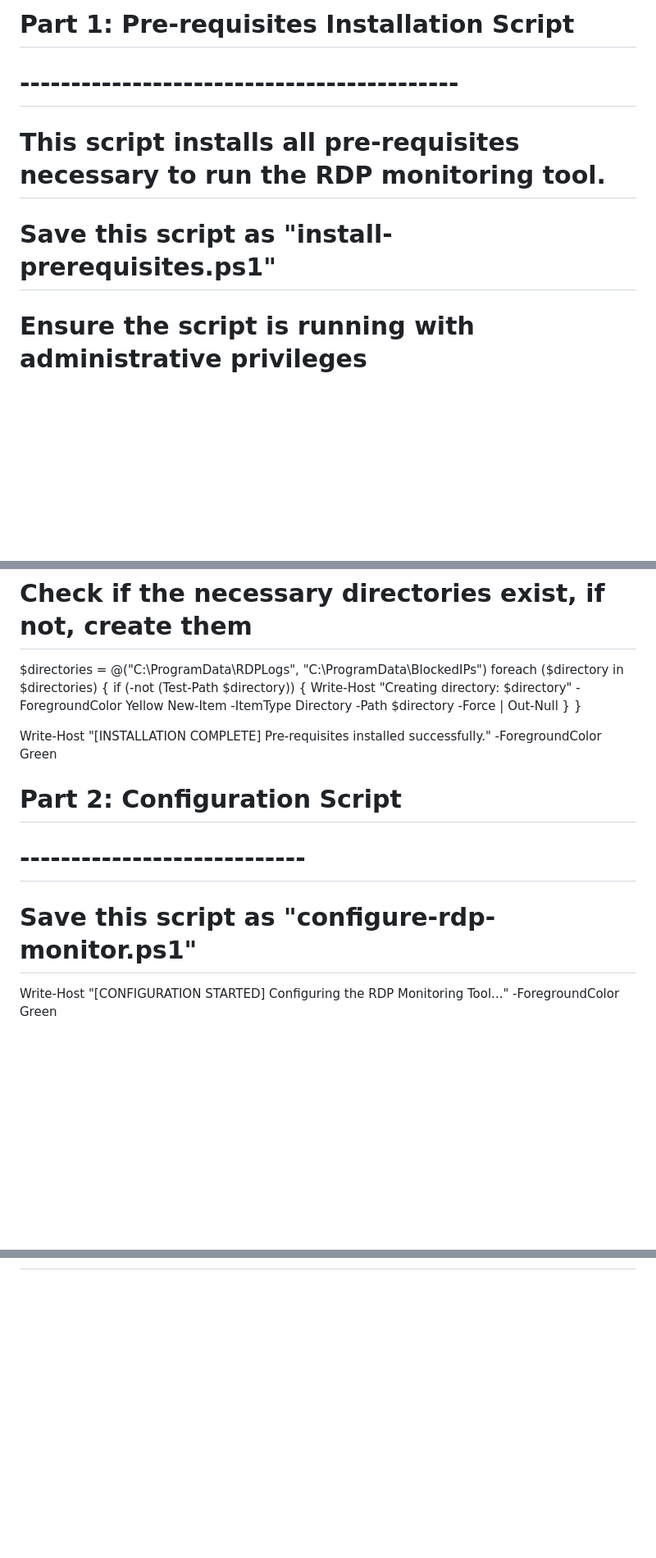
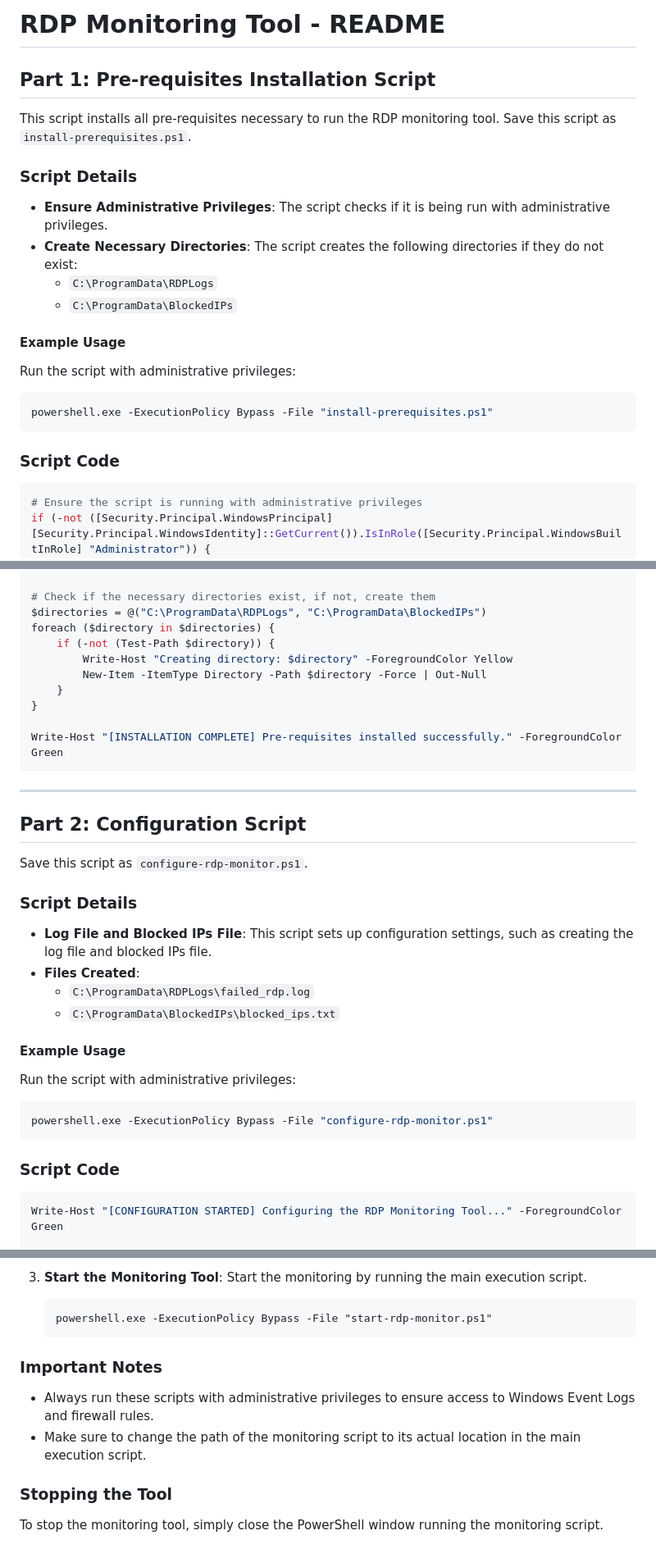
Before and after one commit to Lsam18/Sentinel-X, a Markdown page: README.md, 3 parts joined by grey strips. Shown at 82% size. Rendered like a GitHub page; blank space fills up the shorter version.

````diff
--- a/README.md
+++ b/README.md
@@ -1,8 +1,22 @@
-# Part 1: Pre-requisites Installation Script
-# -------------------------------------------
-# This script installs all pre-requisites necessary to run the RDP monitoring tool.
-# Save this script as "install-prerequisites.ps1"
+# RDP Monitoring Tool - README
 
+## Part 1: Pre-requisites Installation Script
+This script installs all pre-requisites necessary to run the RDP monitoring tool. Save this script as `install-prerequisites.ps1`.
+
+### Script Details
+- **Ensure Administrative Privileges**: The script checks if it is being run with administrative privileges.
+- **Create Necessary Directories**: The script creates the following directories if they do not exist:
+  - `C:\ProgramData\RDPLogs`
+  - `C:\ProgramData\BlockedIPs`
+
+#### Example Usage
+Run the script with administrative privileges:
+```powershell
+powershell.exe -ExecutionPolicy Bypass -File "install-prerequisites.ps1"
+```
+
+### Script Code
+```powershell
 # Ensure the script is running with administrative privileges
 if (-not ([Security.Principal.WindowsPrincipal] [Security.Principal.WindowsIdentity]::GetCurrent()).IsInRole([Security.Principal.WindowsBuiltInRole] "Administrator")) {
     Write-Host "Please run this script as an administrator." -ForegroundColor Red
@@ -21,12 +35,27 @@ foreach ($directory in $directories) {
 }
 
 Write-Host "[INSTALLATION COMPLETE] Pre-requisites installed successfully." -ForegroundColor Green
+```
 
+---
 
-# Part 2: Configuration Script
-# ----------------------------
-# Save this script as "configure-rdp-monitor.ps1"
+## Part 2: Configuration Script
+Save this script as `configure-rdp-monitor.ps1`.
 
+### Script Details
+- **Log File and Blocked IPs File**: This script sets up configuration settings, such as creating the log file and blocked IPs file.
+- **Files Created**:
+  - `C:\ProgramData\RDPLogs\failed_rdp.log`
+  - `C:\ProgramData\BlockedIPs\blocked_ips.txt`
+
+#### Example Usage
+Run the script with administrative privileges:
+```powershell
+powershell.exe -ExecutionPolicy Bypass -File "configure-rdp-monitor.ps1"
+```
+
+### Script Code
+```powershell
 Write-Host "[CONFIGURATION STARTED] Configuring the RDP Monitoring Tool..." -ForegroundColor Green
 
 # Set up configuration settings, such as creating the log file and blocked IPs file
@@ -105,0 +136,11 @@ Write-Host "[RDP MONITOR TOOL] Monitoring started successfully." -ForegroundColo
+3. **Start the Monitoring Tool**: Start the monitoring by running the main execution script.
+   ```
+   powershell.exe -ExecutionPolicy Bypass -File "start-rdp-monitor.ps1"
+   ```
+
+### Important Notes
+- Always run these scripts with administrative privileges to ensure access to Windows Event Logs and firewall rules.
+- Make sure to change the path of the monitoring script to its actual location in the main execution script.
+
+### Stopping the Tool
+To stop the monitoring tool, simply close the PowerShell window running the monitoring script.
````
Also changed, not shown: other parts of README.md (+32 -31 lines).
